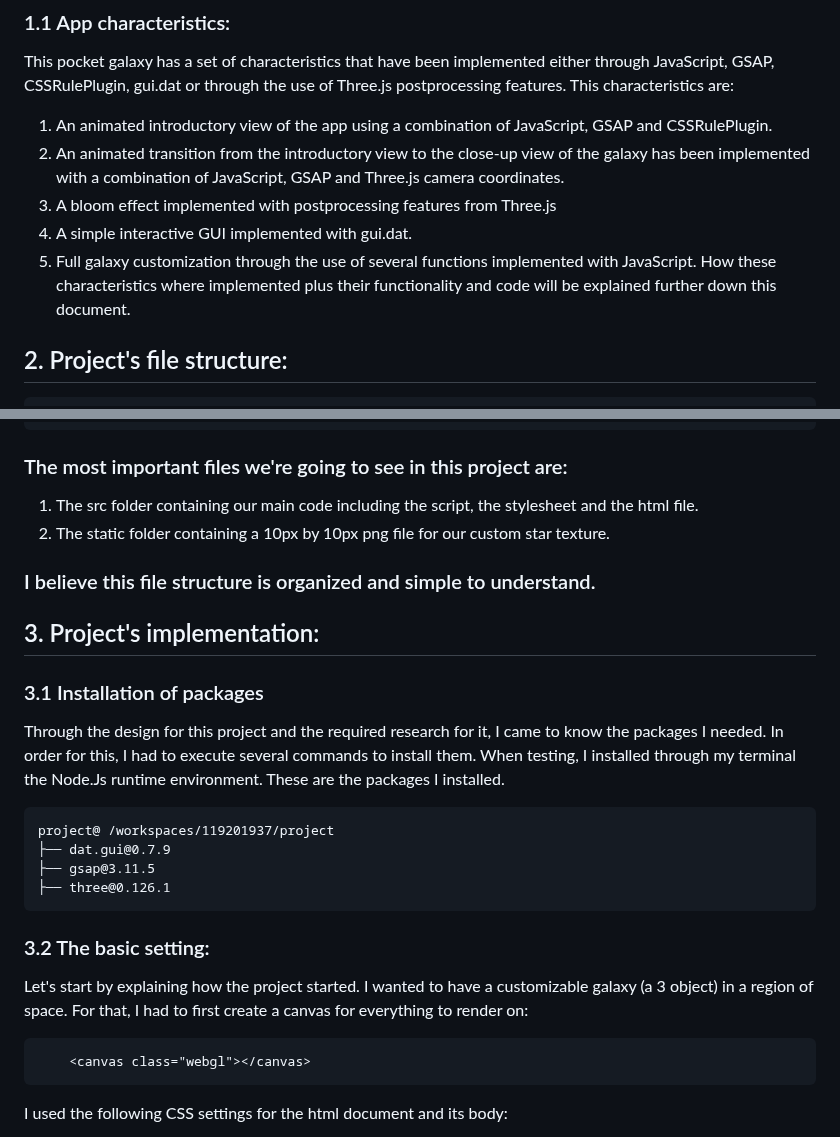
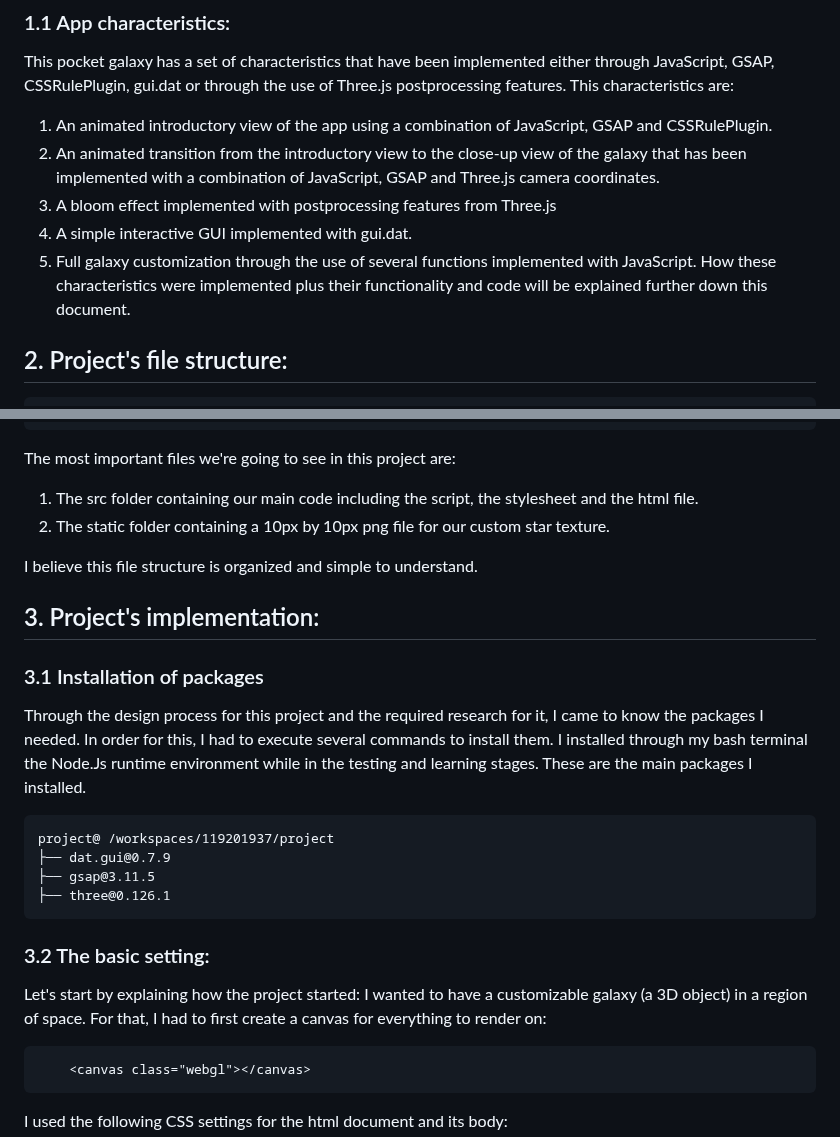
Before and after one commit to PePoPiPu/Harvard-CS50, a Markdown page: project/README.md, 2 parts joined by grey strips. Drawn GitHub-style.

Commit message:
Sun, May 14, 2023, 11:04 PM +02:00

````diff
--- a/project/README.md
+++ b/project/README.md
@@ -12,11 +12,11 @@
 ### 1.1 App characteristics:
  This pocket galaxy has a set of characteristics that have been implemented either through JavaScript, GSAP, CSSRulePlugin, gui.dat or through the use of Three.js postprocessing features. This characteristics are:
 1. An animated introductory view of the app using a combination of JavaScript, GSAP and CSSRulePlugin.
-2. An animated transition from the introductory view to the close-up view of the galaxy has been implemented with a combination of JavaScript, GSAP and Three.js camera coordinates.
+2. An animated transition from the introductory view to the close-up view of the galaxy that has been implemented with a combination of JavaScript, GSAP and Three.js camera coordinates.
 3. A bloom effect implemented with postprocessing features from Three.js
 4. A simple interactive GUI implemented with gui.dat.
 5. Full galaxy customization through the use of several functions implemented with JavaScript.
- How these characteristics where implemented plus their functionality and code will be explained further down this document.
+ How these characteristics were implemented plus their functionality and code will be explained further down this document.
 
 ## 2. Project's file structure:
 ```
@@ -37,14 +37,15 @@
 │   ├── package.json
 │   ├── README.md
 ```
-### The most important files we're going to see in this project are:
+ The most important files we're going to see in this project are:
 1. The src folder containing our main code including the script, the stylesheet and the html file.
 2. The static folder containing a 10px by 10px png file for our custom star texture.
-### I believe this file structure is organized and simple to understand.
+
+I believe this file structure is organized and simple to understand.
 
 ## 3. Project's implementation:
 ### 3.1 Installation of packages
-Through the design for this project and the required research for it, I came to know the packages I needed. In order for this, I had to execute several commands to install them. When testing, I installed through my terminal the Node.Js runtime environment. These are the packages I installed.
+Through the design process for this project and the required research for it, I came to know the packages I needed. In order for this, I had to execute several commands to install them. I installed through my bash terminal the Node.Js runtime environment while in the testing and learning stages. These are the main packages I installed.
 ```
 project@ /workspaces/119201937/project
 ├── dat.gui@0.7.9
@@ -52,7 +53,7 @@ project@ /workspaces/119201937/project
 ├── three@0.126.1
 ```
 ### 3.2 The basic setting:
-Let's start by explaining how the project started. I wanted to have a customizable galaxy (a 3 object) in a region of space. For that, I had to first create a canvas for everything to render on:
+Let's start by explaining how the project started: I wanted to have a customizable galaxy (a 3D object) in a region of space. For that, I had to first create a canvas for everything to render on:
 
 ```
     <canvas class="webgl"></canvas>
````
